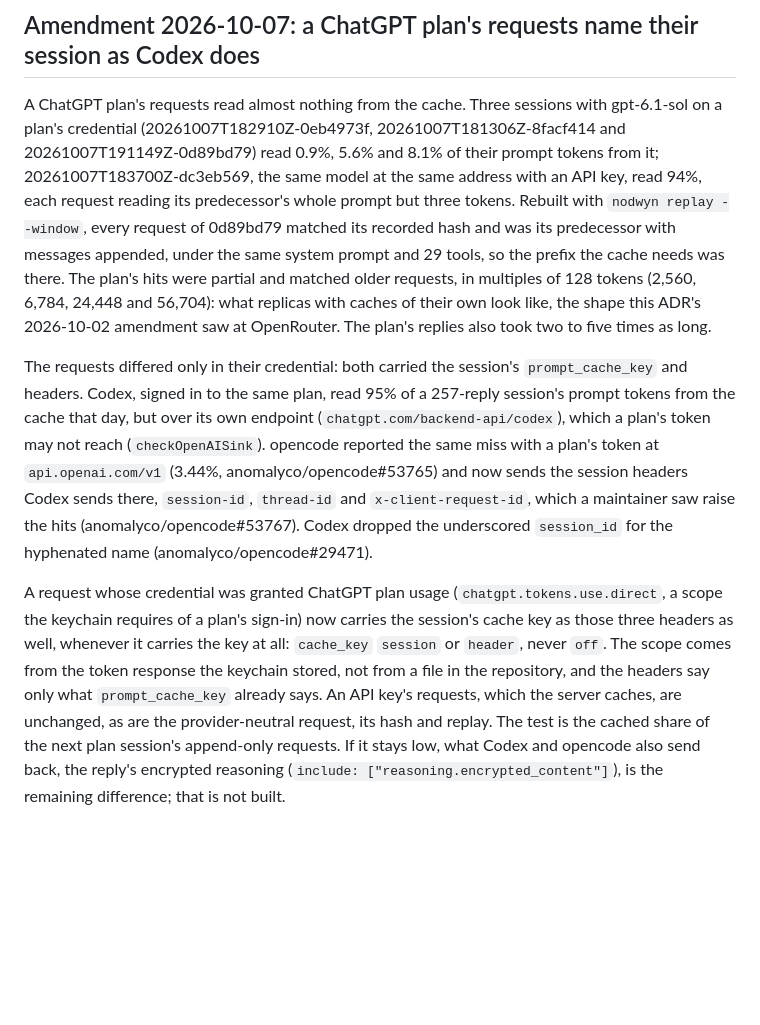
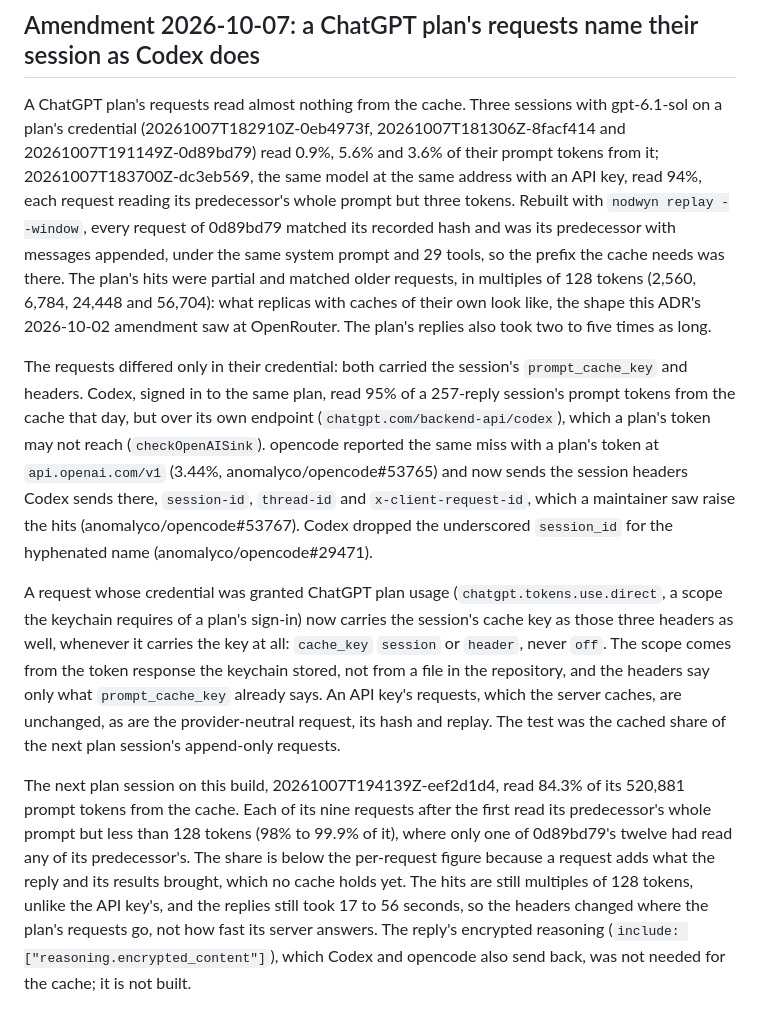
Before and after one commit to fclaude/nodwyn, a Markdown page: docs/adr/0009-context-and-cache-discipline.md, the part around the change. Drawn GitHub-style; blank space fills up the shorter version.

Commit message:
ADR 9 records that Codex's session headers brought a plan's cache to 84%
Session 20261007T194139Z-eef2d1d4, the first plan session on 7a849c5, read
84.3% of its 520,881 prompt tokens from the cache. Each of its nine requests
after the first read its predecessor's whole prompt but under 128 tokens
(98% to 99.9%), where one of 0d89bd79's twelve had read any. The amendment
also corrects 0d89bd79's rate to the whole session's 3.6%: the 8.1% it gave
was measured while that session was still running. Replies still took 17
to 56 seconds, and encrypted reasoning was not needed for the cache.

```diff
--- a/docs/adr/0009-context-and-cache-discipline.md
+++ b/docs/adr/0009-context-and-cache-discipline.md
@@ -425,7 +425,7 @@ history and aggregation reuse over a large log, using fake providers only.
 A ChatGPT plan's requests read almost nothing from the cache. Three
 sessions with gpt-6.1-sol on a plan's credential (20261007T182910Z-0eb4973f,
 20261007T181306Z-8facf414 and 20261007T191149Z-0d89bd79) read 0.9%, 5.6% and
-8.1% of their prompt tokens from it; 20261007T183700Z-dc3eb569, the same
+3.6% of their prompt tokens from it; 20261007T183700Z-dc3eb569, the same
 model at the same address with an API key, read 94%, each request reading
 its predecessor's whole prompt but three tokens. Rebuilt with `nodwyn replay
 --window`, every request of 0d89bd79 matched its recorded hash and was its
@@ -440,8 +440,8 @@ The requests differed only in their credential: both carried the session's
 `prompt_cache_key` and headers. Codex, signed in to the same plan, read 95%
 of a 257-reply session's prompt tokens from the cache that day, but over its
 own endpoint (`chatgpt.com/backend-api/codex`), which a plan's token may not
-reach (`checkOpenAISink`). opencode reported the same miss with a plan's token at
-`api.openai.com/v1` (3.44%, anomalyco/opencode#53765) and now sends the
+reach (`checkOpenAISink`). opencode reported the same miss with a plan's
+token at `api.openai.com/v1` (3.44%, anomalyco/opencode#53765) and now sends the
 session headers Codex sends there, `session-id`, `thread-id` and
 `x-client-request-id`, which a maintainer saw raise the hits
 (anomalyco/opencode#53767). Codex dropped the underscored `session_id` for
@@ -454,8 +454,17 @@ whenever it carries the key at all: `cache_key` `session` or `header`, never
 `off`. The scope comes from the token response the keychain stored, not from
 a file in the repository, and the headers say only what `prompt_cache_key`
 already says. An API key's requests, which the server caches, are unchanged,
-as are the provider-neutral request, its hash and replay. The test is the
-cached share of the next plan session's append-only requests. If it stays
-low, what Codex and opencode also send back, the reply's encrypted reasoning
-(`include: ["reasoning.encrypted_content"]`), is the remaining difference;
-that is not built.
+as are the provider-neutral request, its hash and replay. The test was the
+cached share of the next plan session's append-only requests.
+
+The next plan session on this build, 20261007T194139Z-eef2d1d4, read 84.3% of
+its 520,881 prompt tokens from the cache. Each of its nine requests after the
+first read its predecessor's whole prompt but less than 128 tokens (98% to
+99.9% of it), where only one of 0d89bd79's twelve had read any of its
+predecessor's. The share is below the per-request figure because a
+request adds what the reply and its results brought, which no cache holds
+yet. The hits are still multiples of 128 tokens, unlike the API key's, and
+the replies still took 17 to 56 seconds, so the headers changed where the
+plan's requests go, not how fast its server answers. The reply's encrypted
+reasoning (`include: ["reasoning.encrypted_content"]`), which Codex and
+opencode also send back, was not needed for the cache; it is not built.
```
